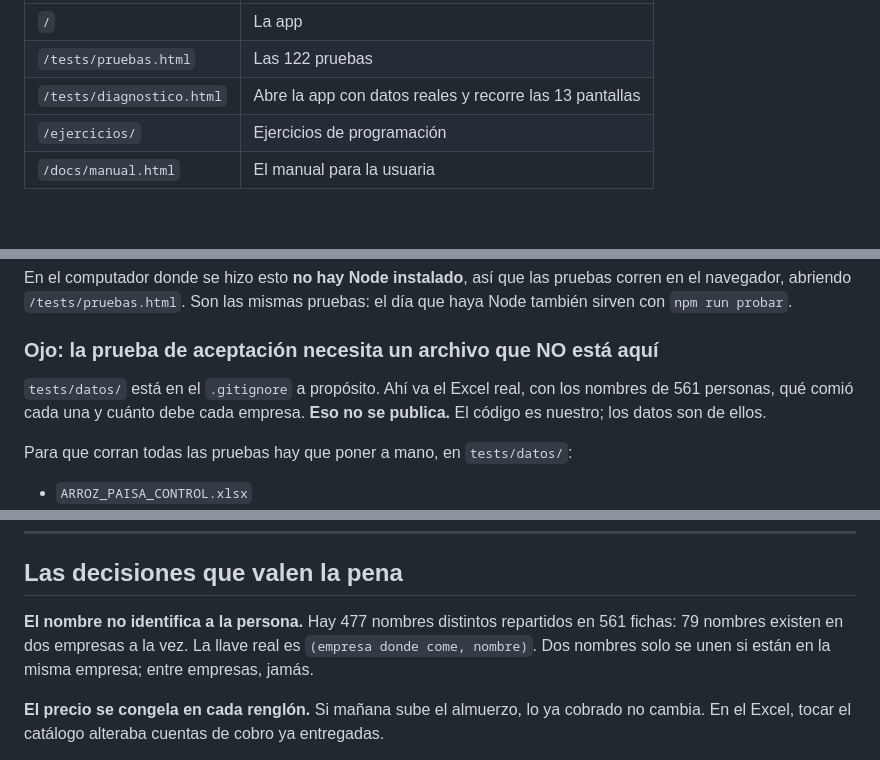
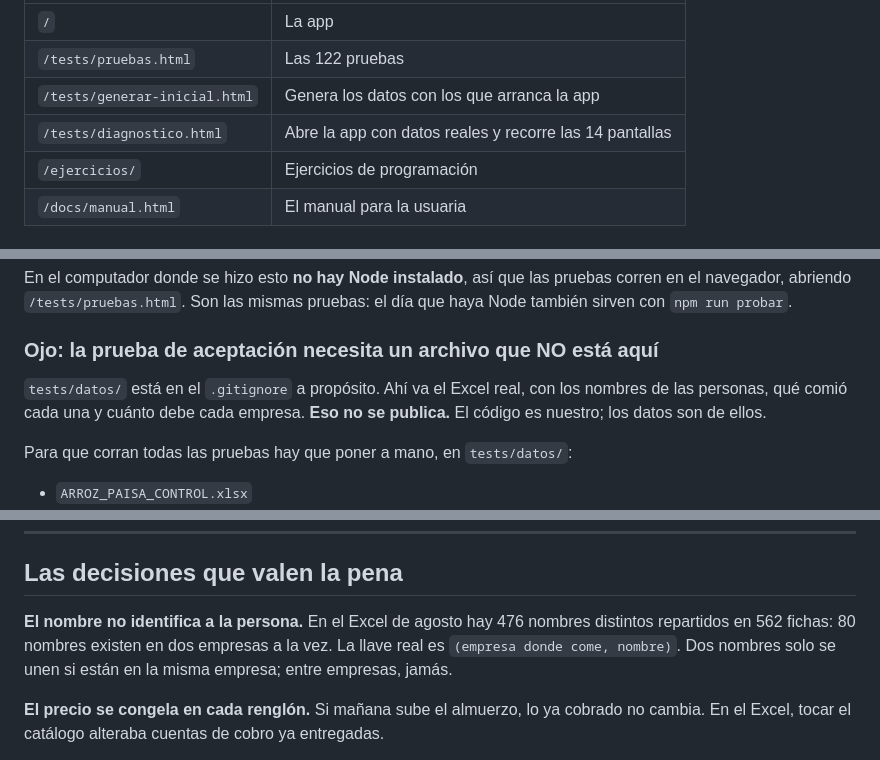
Before and after one commit to JuanCorrea10/Arroz-paisa, a Markdown page: README.md, 3 parts joined by grey strips. GitHub-like rendering; blank space fills up the shorter version.

Commit message:
README: numeros al dia con el Excel nuevo
Co-Authored-By: Claude Opus 5 (1M context) <noreply@anthropic.com>

```diff
--- a/README.md
+++ b/README.md
@@ -25,7 +25,8 @@ y queda en <http://localhost:8000>.
 |-----------|--------|
 | `/` | La app |
 | `/tests/pruebas.html` | Las 122 pruebas |
-| `/tests/diagnostico.html` | Abre la app con datos reales y recorre las 13 pantallas |
+| `/tests/generar-inicial.html` | Genera los datos con los que arranca la app |
+| `/tests/diagnostico.html` | Abre la app con datos reales y recorre las 14 pantallas |
 | `/ejercicios/` | Ejercicios de programación |
 | `/docs/manual.html` | El manual para la usuaria |
 
@@ -54,7 +55,7 @@ pruebas: el día que haya Node también sirven con `npm run probar`.
 ### Ojo: la prueba de aceptación necesita un archivo que NO está aquí
 
 `tests/datos/` está en el `.gitignore` a propósito. Ahí va el Excel real, con
-los nombres de 561 personas, qué comió cada una y cuánto debe cada empresa.
+los nombres de las personas, qué comió cada una y cuánto debe cada empresa.
 **Eso no se publica.** El código es nuestro; los datos son de ellos.
 
 Para que corran todas las pruebas hay que poner a mano, en `tests/datos/`:
@@ -92,8 +93,8 @@ navegador.
 
 ## Las decisiones que valen la pena
 
-**El nombre no identifica a la persona.** Hay 477 nombres distintos repartidos
-en 561 fichas: 79 nombres existen en dos empresas a la vez. La llave real es
+**El nombre no identifica a la persona.** En el Excel de agosto hay 476 nombres
+distintos repartidos en 562 fichas: 80 nombres existen en dos empresas a la vez. La llave real es
 `(empresa donde come, nombre)`. Dos nombres solo se unen si están en la misma
 empresa; entre empresas, jamás.
 
```
